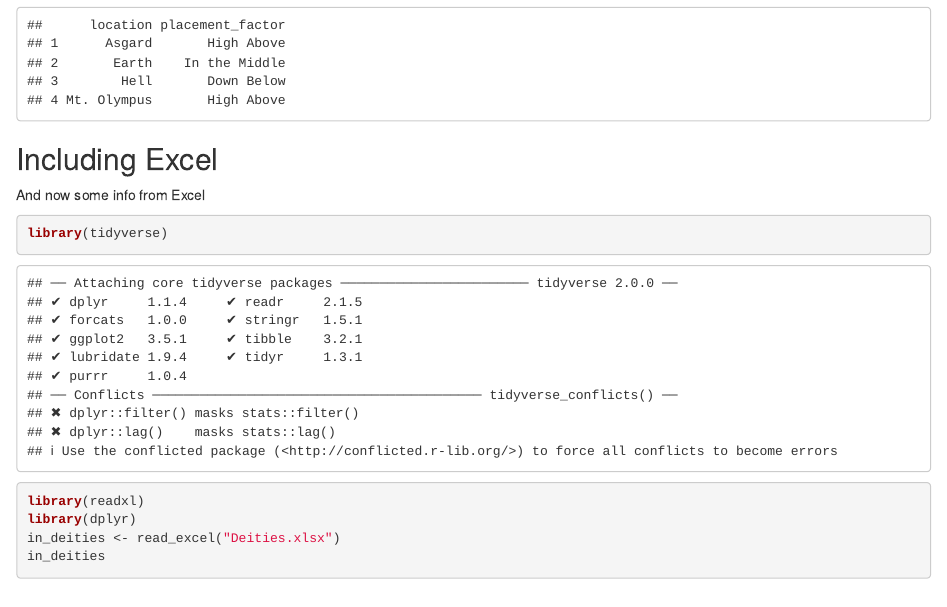
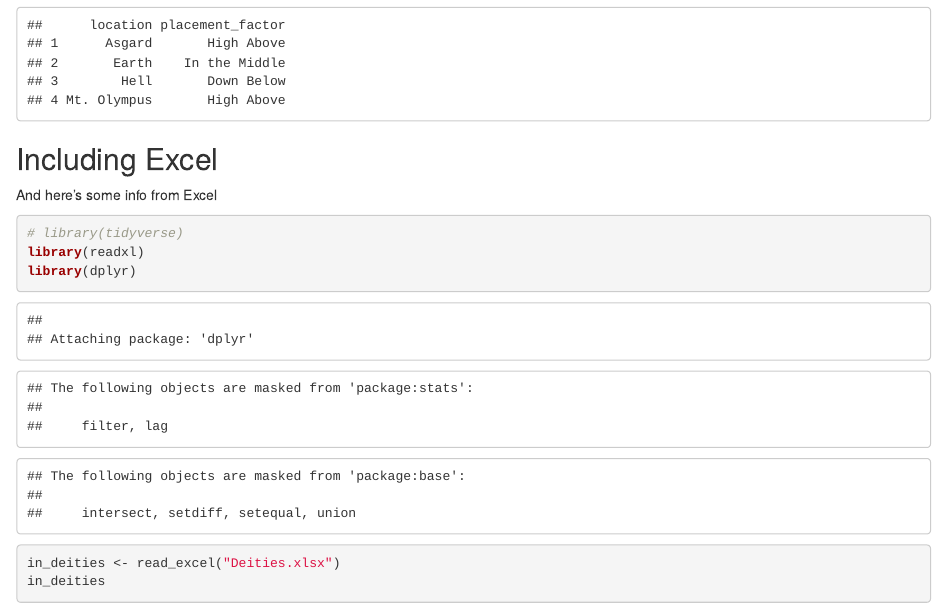
Before and after one commit to ronblum/myths, an R Markdown document (myths.Rmd): the page in a window 1100 px wide, from 1750 px down. Rendered offline with R 4.5, knitr and Pandoc, with nearby package versions.

Commit message:
Really minor changes. Except for that bit about tidyverse.

````diff
--- a/myths.Rmd
+++ b/myths.Rmd
@@ -51,10 +51,10 @@ places
 
 ## Including Excel
 
-And now some info from Excel
+And here's some info from Excel
 
 ```{r excel}
-library(tidyverse)
+# library(tidyverse)
 library(readxl)
 library(dplyr)
 in_deities <- read_excel("Deities.xlsx")
````
